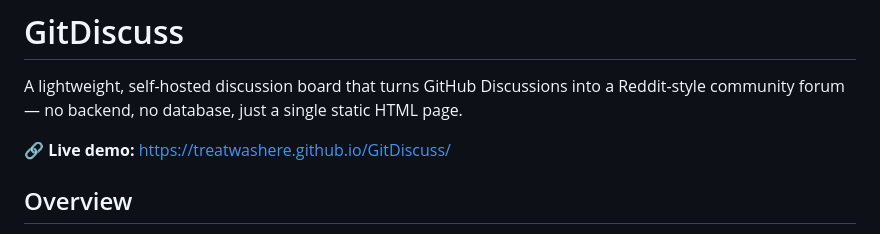
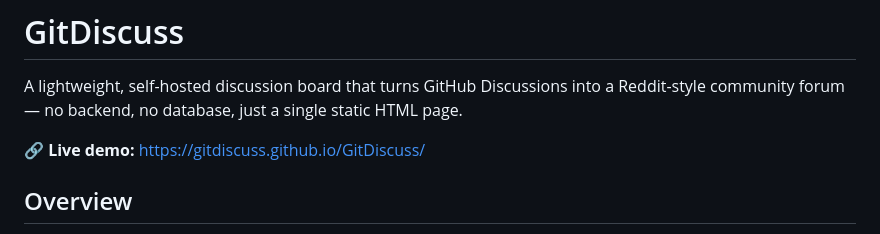
Before and after one commit to gitdiscuss/GitDiscuss, a Markdown page: README.md, the part around the change. GitHub-like rendering.

```diff
--- a/README.md
+++ b/README.md
@@ -2,7 +2,7 @@
 
 A lightweight, self-hosted discussion board that turns GitHub Discussions into a Reddit-style community forum — no backend, no database, just a single static HTML page.
 
-🔗 **Live demo:** https://treatwashere.github.io/GitDiscuss/
+🔗 **Live demo:** https://gitdiscuss.github.io/GitDiscuss/
 
 ## Overview
 
```
